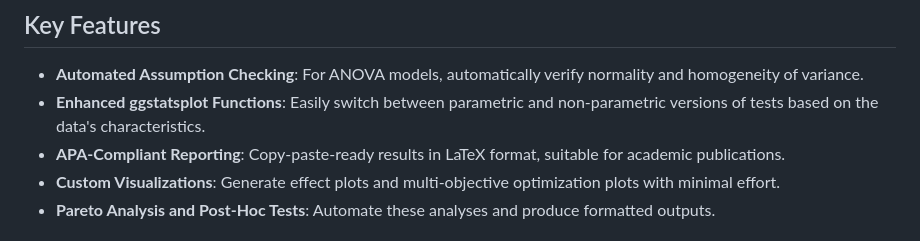
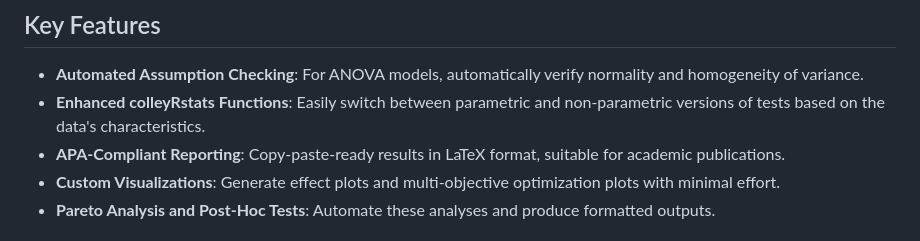
Before and after one commit to M-Colley/colleyRstats, a Markdown page: README.md, the part around the change printed below. GitHub-like rendering.

Commit message:
Fix package name and update documentation links
Updated README to reflect correct package name and links.

```diff
--- a/README.md
+++ b/README.md
@@ -10,7 +18,7 @@ The primary goal of this package is to significantly reduce repetitive coding ef
 
 ## Key Features
 - **Automated Assumption Checking**: For ANOVA models, automatically verify normality and homogeneity of variance.
-- **Enhanced ggstatsplot Functions**: Easily switch between parametric and non-parametric versions of tests based on the data's characteristics.
+- **Enhanced colleyRstats Functions**: Easily switch between parametric and non-parametric versions of tests based on the data's characteristics.
 - **APA-Compliant Reporting**: Copy-paste-ready results in LaTeX format, suitable for academic publications.
 - **Custom Visualizations**: Generate effect plots and multi-objective optimization plots with minimal effort.
 - **Pareto Analysis and Post-Hoc Tests**: Automate these analyses and produce formatted outputs.
```
Also changed, not shown: other parts of README.md (+12 -4 lines).
